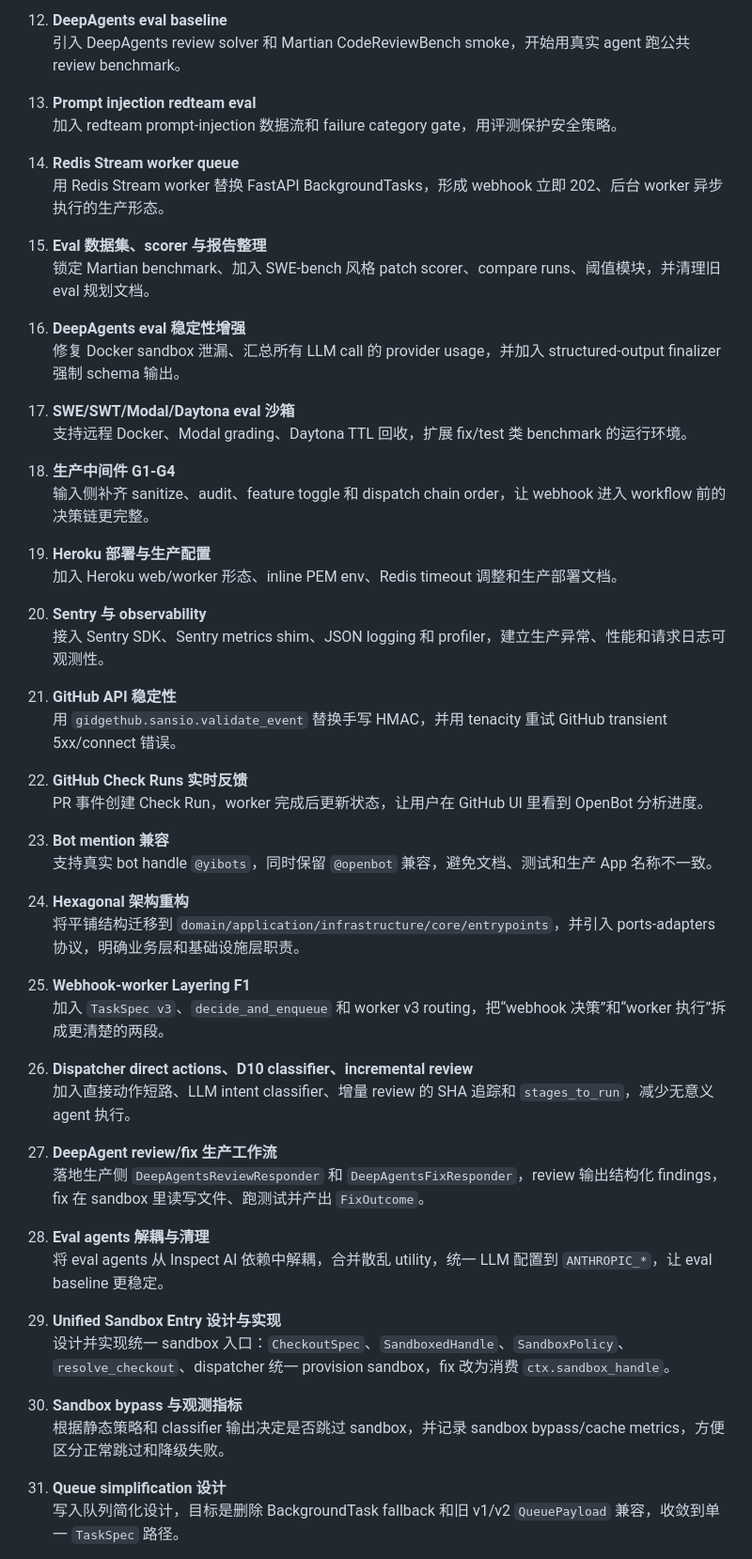
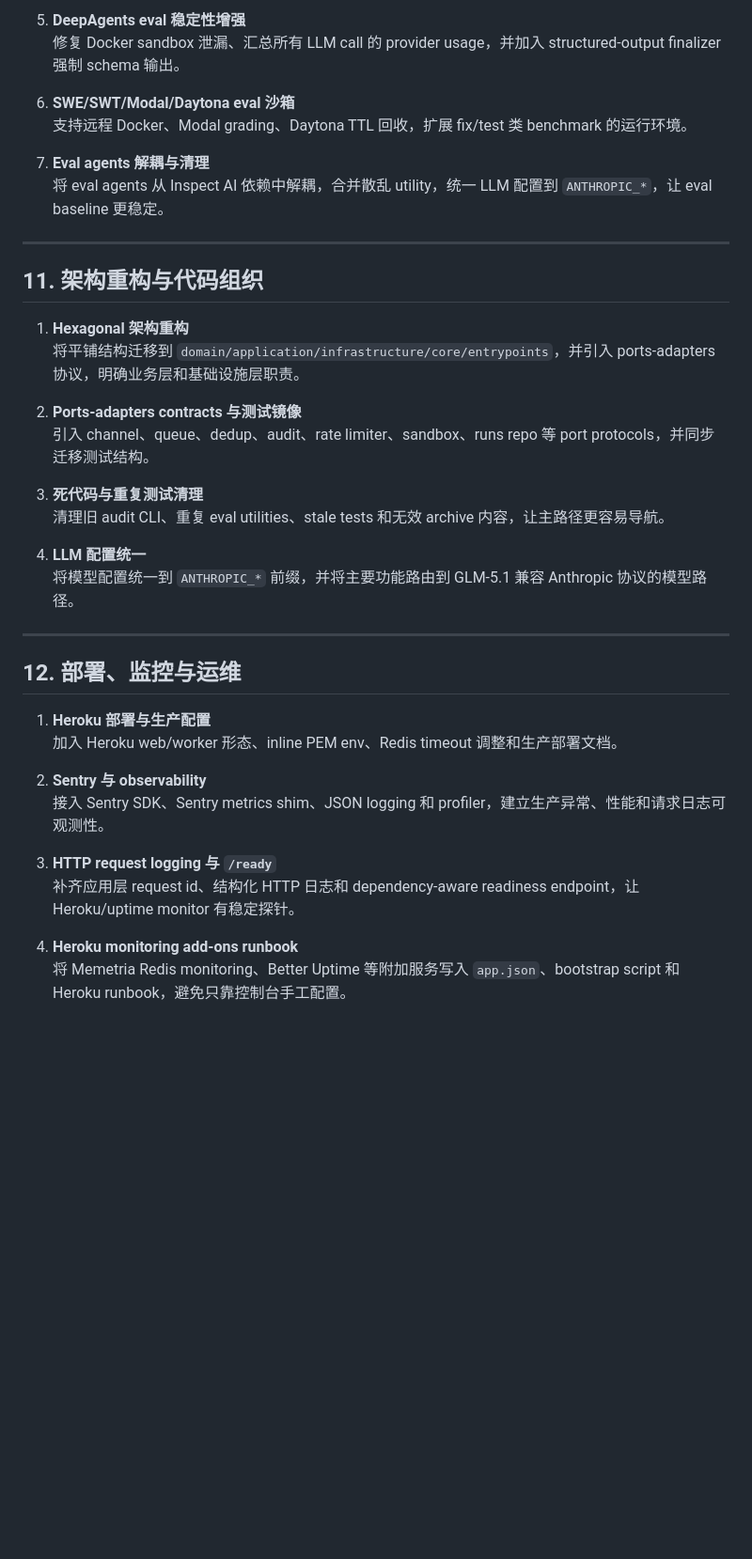
Before and after one commit to YiAgent/openbot, a Markdown page: docs/openbot-development-log.md, the part around one of its changes. Shown at 94% size. Drawn GitHub-style; blank space fills up the shorter version.

Commit message:
feat: reorganize development log and enhance documentation structure

```diff
--- a/docs/openbot-development-log.md
+++ b/docs/openbot-development-log.md
@@ -38,61 +195,42 @@
 
-12. **DeepAgents eval baseline**
-    引入 DeepAgents review solver 和 Martian CodeReviewBench smoke，开始用真实 agent 跑公共 review benchmark。
+5. **DeepAgents eval 稳定性增强**
+   修复 Docker sandbox 泄漏、汇总所有 LLM call 的 provider usage，并加入 structured-output finalizer 强制 schema 输出。
 
-13. **Prompt injection redteam eval**
-    加入 redteam prompt-injection 数据流和 failure category gate，用评测保护安全策略。
+6. **SWE/SWT/Modal/Daytona eval 沙箱**
+   支持远程 Docker、Modal grading、Daytona TTL 回收，扩展 fix/test 类 benchmark 的运行环境。
 
-14. **Redis Stream worker queue**
-    用 Redis Stream worker 替换 FastAPI BackgroundTasks，形成 webhook 立即 202、后台 worker 异步执行的生产形态。
+7. **Eval agents 解耦与清理**
+   将 eval agents 从 Inspect AI 依赖中解耦，合并散乱 utility，统一 LLM 配置到 `ANTHROPIC_*`，让 eval baseline 更稳定。
 
-15. **Eval 数据集、scorer 与报告整理**
-    锁定 Martian benchmark、加入 SWE-bench 风格 patch scorer、compare runs、阈值模块，并清理旧 eval 规划文档。
+---
 
-16. **DeepAgents eval 稳定性增强**
-    修复 Docker sandbox 泄漏、汇总所有 LLM call 的 provider usage，并加入 structured-output finalizer 强制 schema 输出。
+## 11. 架构重构与代码组织
 
-17. **SWE/SWT/Modal/Daytona eval 沙箱**
-    支持远程 Docker、Modal grading、Daytona TTL 回收，扩展 fix/test 类 benchmark 的运行环境。
+1. **Hexagonal 架构重构**
+   将平铺结构迁移到 `domain/application/infrastructure/core/entrypoints`，并引入 ports-adapters 协议，明确业务层和基础设施层职责。
 
-18. **生产中间件 G1-G4**
-    输入侧补齐 sanitize、audit、feature toggle 和 dispatch chain order，让 webhook 进入 workflow 前的决策链更完整。
+2. **Ports-adapters contracts 与测试镜像**
+   引入 channel、queue、dedup、audit、rate limiter、sandbox、runs repo 等 port protocols，并同步迁移测试结构。
 
-19. **Heroku 部署与生产配置**
-    加入 Heroku web/worker 形态、inline PEM env、Redis timeout 调整和生产部署文档。
+3. **死代码与重复测试清理**
+   清理旧 audit CLI、重复 eval utilities、stale tests 和无效 archive 内容，让主路径更容易导航。
 
-20. **Sentry 与 observability**
-    接入 Sentry SDK、Sentry metrics shim、JSON logging 和 profiler，建立生产异常、性能和请求日志可观测性。
+4. **LLM 配置统一**
+   将模型配置统一到 `ANTHROPIC_*` 前缀，并将主要功能路由到 GLM-5.1 兼容 Anthropic 协议的模型路径。
 
-21. **GitHub API 稳定性**
-    用 `gidgethub.sansio.validate_event` 替换手写 HMAC，并用 tenacity 重试 GitHub transient 5xx/connect 错误。
+---
 
-22. **GitHub Check Runs 实时反馈**
-    PR 事件创建 Check Run，worker 完成后更新状态，让用户在 GitHub UI 里看到 OpenBot 分析进度。
+## 12. 部署、监控与运维
 
-23. **Bot mention 兼容**
-    支持真实 bot handle `@yibots`，同时保留 `@openbot` 兼容，避免文档、测试和生产 App 名称不一致。
+1. **Heroku 部署与生产配置**
+   加入 Heroku web/worker 形态、inline PEM env、Redis timeout 调整和生产部署文档。
 
-24. **Hexagonal 架构重构**
-    将平铺结构迁移到 `domain/application/infrastructure/core/entrypoints`，并引入 ports-adapters 协议，明确业务层和基础设施层职责。
+2. **Sentry 与 observability**
+   接入 Sentry SDK、Sentry metrics shim、JSON logging 和 profiler，建立生产异常、性能和请求日志可观测性。
 
-25. **Webhook-worker Layering F1**
-    加入 `TaskSpec v3`、`decide_and_enqueue` 和 worker v3 routing，把“webhook 决策”和“worker 执行”拆成更清楚的两段。
+3. **HTTP request logging 与 `/ready`**
+   补齐应用层 request id、结构化 HTTP 日志和 dependency-aware readiness endpoint，让 Heroku/uptime monitor 有稳定探针。
 
-26. **Dispatcher direct actions、D10 classifier、incremental review**
-    加入直接动作短路、LLM intent classifier、增量 review 的 SHA 追踪和 `stages_to_run`，减少无意义 agent 执行。
+4. **Heroku monitoring add-ons runbook**
+   将 Memetria Redis monitoring、Better Uptime 等附加服务写入 `app.json`、bootstrap script 和 Heroku runbook，避免只靠控制台手工配置。
 
-27. **DeepAgent review/fix 生产工作流**
-    落地生产侧 `DeepAgentsReviewResponder` 和 `DeepAgentsFixResponder`，review 输出结构化 findings，fix 在 sandbox 里读写文件、跑测试并产出 `FixOutcome`。
-
-28. **Eval agents 解耦与清理**
-    将 eval agents 从 Inspect AI 依赖中解耦，合并散乱 utility，统一 LLM 配置到 `ANTHROPIC_*`，让 eval baseline 更稳定。
-
-29. **Unified Sandbox Entry 设计与实现**
-    设计并实现统一 sandbox 入口：`CheckoutSpec`、`SandboxedHandle`、`SandboxPolicy`、`resolve_checkout`、dispatcher 统一 provision sandbox，fix 改为消费 `ctx.sandbox_handle`。
-
-30. **Sandbox bypass 与观测指标**
-    根据静态策略和 classifier 输出决定是否跳过 sandbox，并记录 sandbox bypass/cache metrics，方便区分正常跳过和降级失败。
-
-31. **Queue simplification 设计**
-    写入队列简化设计，目标是删除 BackgroundTask fallback 和旧 v1/v2 `QueuePayload` 兼容，收敛到单一 `TaskSpec` 路径。
-
```
Also changed, not shown: other parts of docs/openbot-development-log.md (+173 -31 lines).
